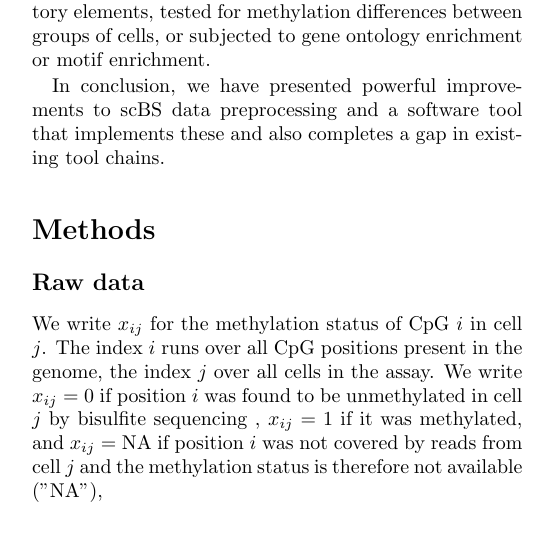
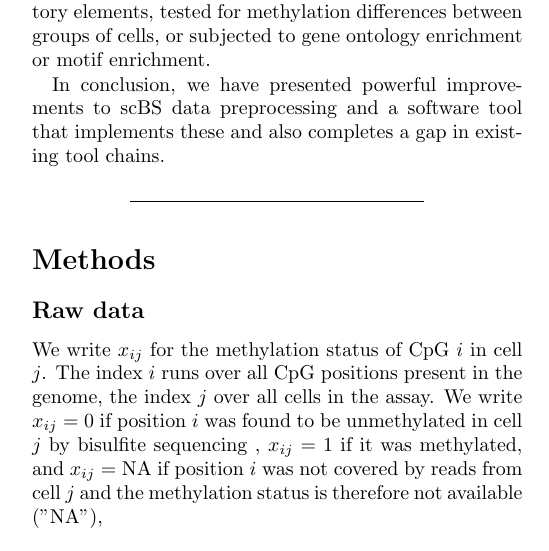
Before and after one commit to anders-biostat/scbs-paper, a LaTeX document (paper.tex): part of one column of page 7 of 10, cut so that both start at the same text. Compiled offline with pdfLaTeX.

Commit message:
added hrules

```diff
--- a/paper.tex
+++ b/paper.tex
@@ -240,8 +240,8 @@ Depending on the research question at hand, individual VMRs can be related to ne
 
 In conclusion, we have presented powerful improvements to scBS data preprocessing and a software tool that implements these and also completes a gap in existing tool chains.
 
-
-
+\vspace{1.6ex}
+\noindent\hfil\rule{.6\columnwidth}{.2pt}\hfil
 
 \section{Methods}
 
```
Also changed, not shown: paper.tex (4 more changed lines).
